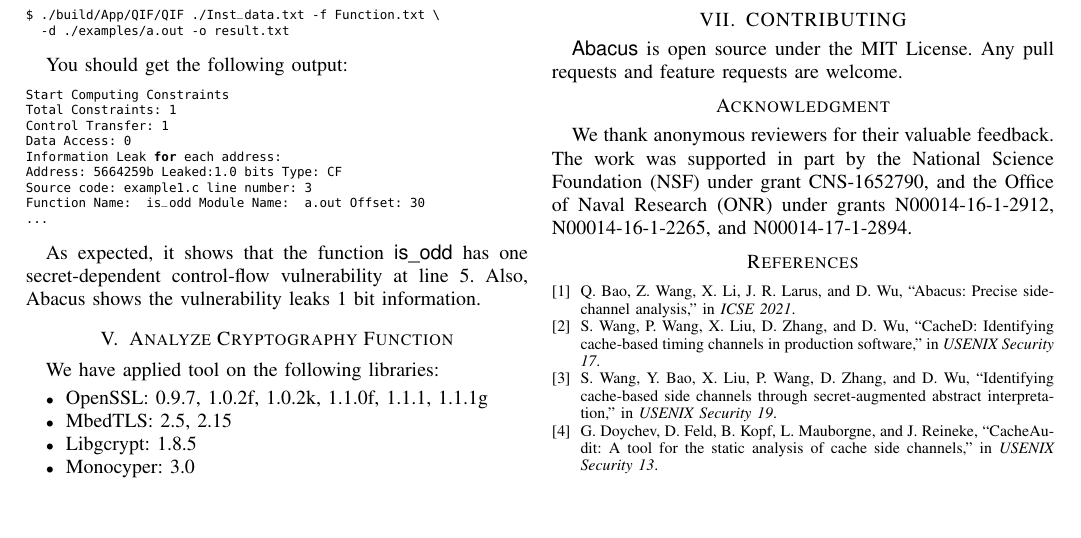
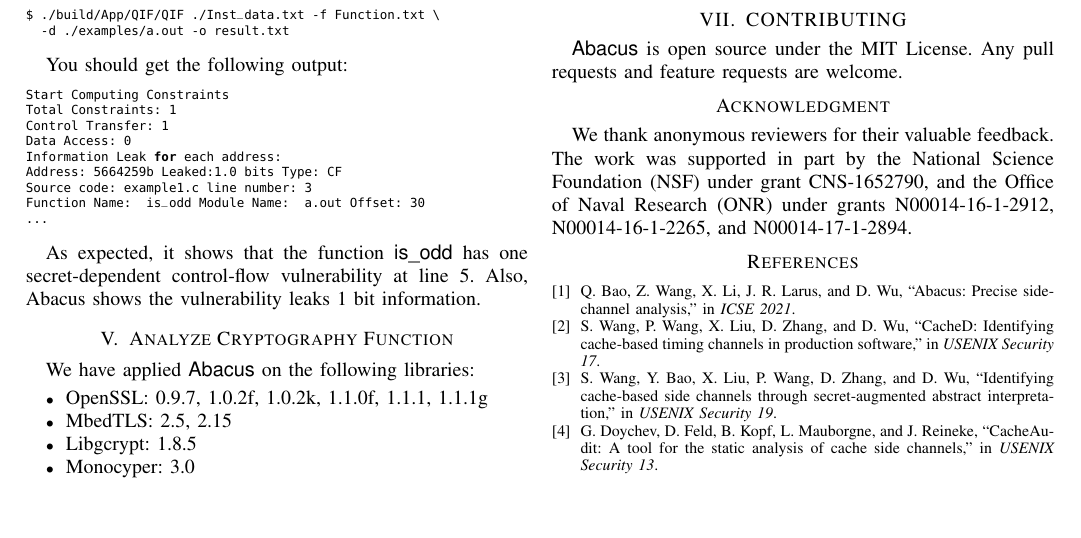
Before and after one commit to qinkunbao/QIF-paper, a LaTeX paper (ICSE2021_AE/main.tex): part of page 2 of 2, cut so that both start at the same text. Compiled offline with pdfLaTeX; a missing font is replaced by an installed copy or a similar font; a LaTeX package or settings file that is missing is left out.

Commit message:
Updates from Overleaf

```diff
--- a/ICSE2021_AE/main.tex
+++ b/ICSE2021_AE/main.tex
@@ -205,7 +205,7 @@
 As expected, it shows that the function \textsf{is\_odd} has one secret-dependent control-flow vulnerability at line 5. Also, Abacus shows the vulnerability leaks 1 bit information.
 
 \section{Analyze Cryptography Function}
-We have applied~tool{} on the following libraries:
+We have applied \tool{} on the following libraries:
 \begin{itemize}
 \item OpenSSL: 0.9.7, 1.0.2f, 1.0.2k, 1.1.0f, 1.1.1, 1.1.1g
 \item MbedTLS: 2.5, 2.15
```
